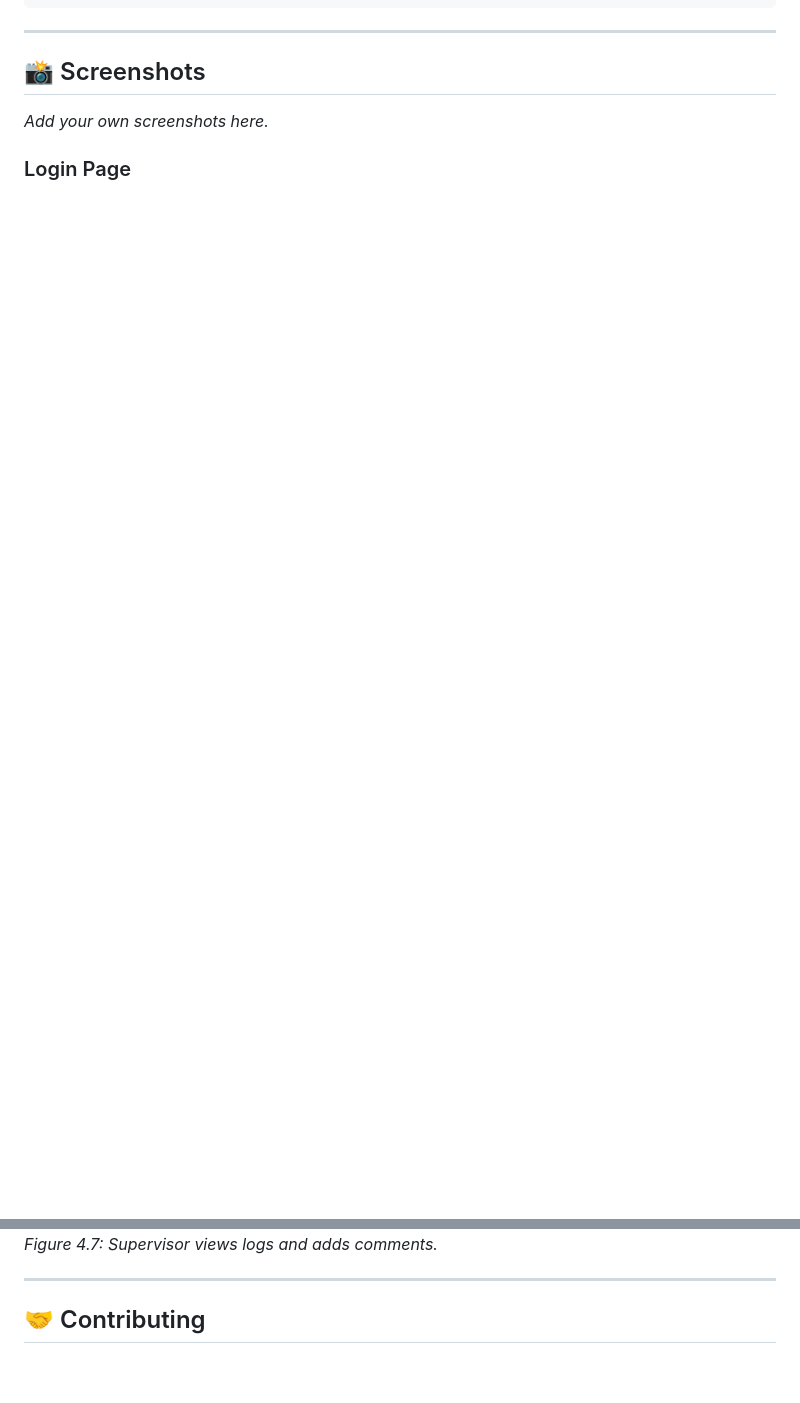
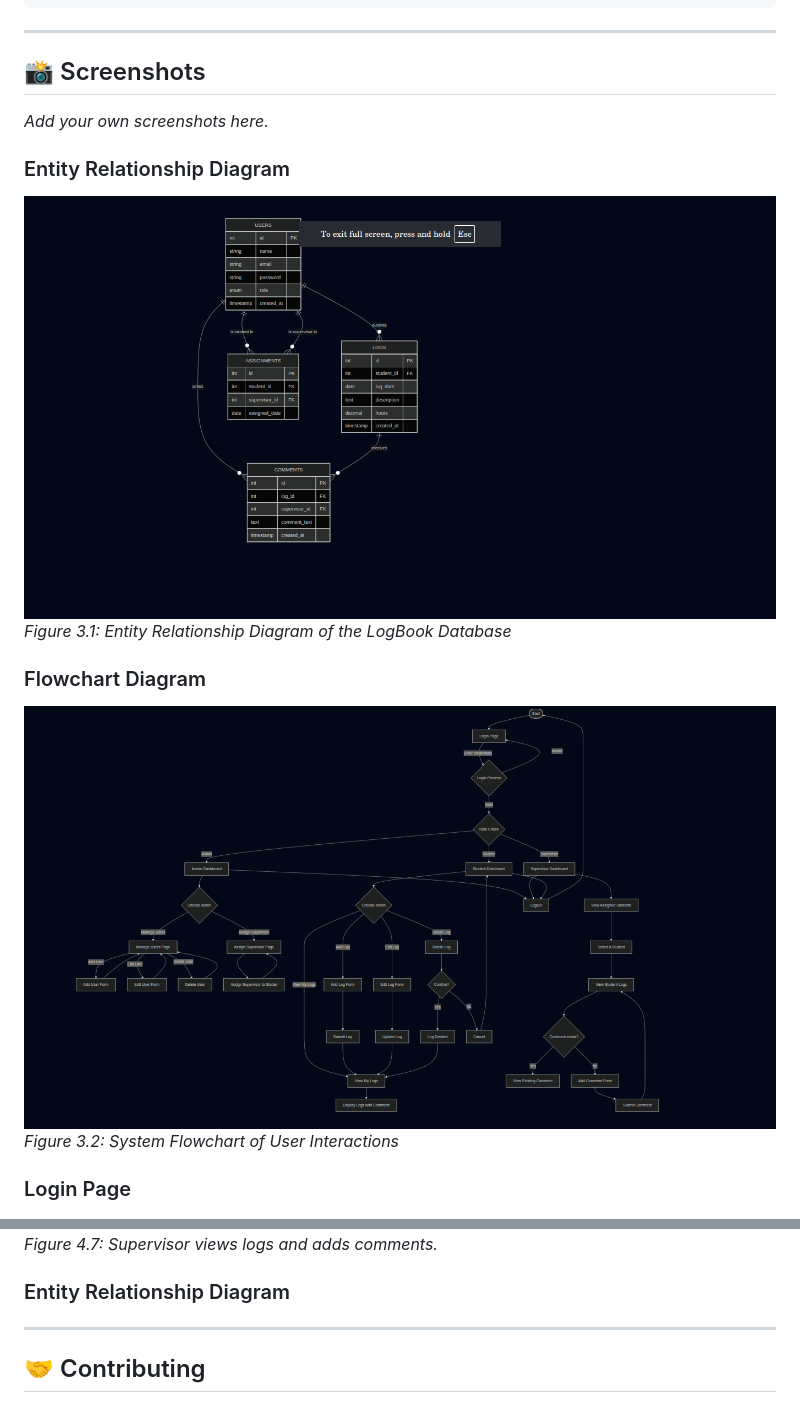
Before and after one commit to toxidity-18/LogBook, a Markdown page: README.md, 2 parts joined by grey strips. GitHub-like rendering; pictures changed too: images/EntityRelationshipDiagram.png (added), images/FlowchartDiagram.png (added); blank space fills up the shorter version.

Commit message:
updating ERD and Flowchart diagram

```diff
--- a/README.md
+++ b/README.md
@@ -237,6 +237,15 @@ LogBook/
 
 *Add your own screenshots here.*
 
+
+### Entity Relationship Diagram
+**![EntityRelationshipDiagram](/images/EntityRelationshipDiagram.png)**
+*Figure 3.1: Entity Relationship Diagram of the LogBook Database*
+
+### Flowchart Diagram
+**![FlowchartDiagram](/images/FlowchartDiagram.png)**
+*Figure 3.2: System Flowchart of User Interactions*
+
 ### Login Page
 **![LoginPage](/images/Login.png)**
 *Figure 4.1: Login Page – Users enter email and password.*
@@ -265,6 +274,10 @@ LogBook/
 **![View Student Logs (Supervisor)](/images/LogReview.png)**
 *Figure 4.7: Supervisor views logs and adds comments.*
 
+### Entity Relationship Diagram
+
+
+
 ---
 
 ## 🤝 Contributing
```
Also changed, not shown: Documentation/Intern_LogBook_Tracking_System_Documentation.md (+6 -0 lines), 3 other files.
